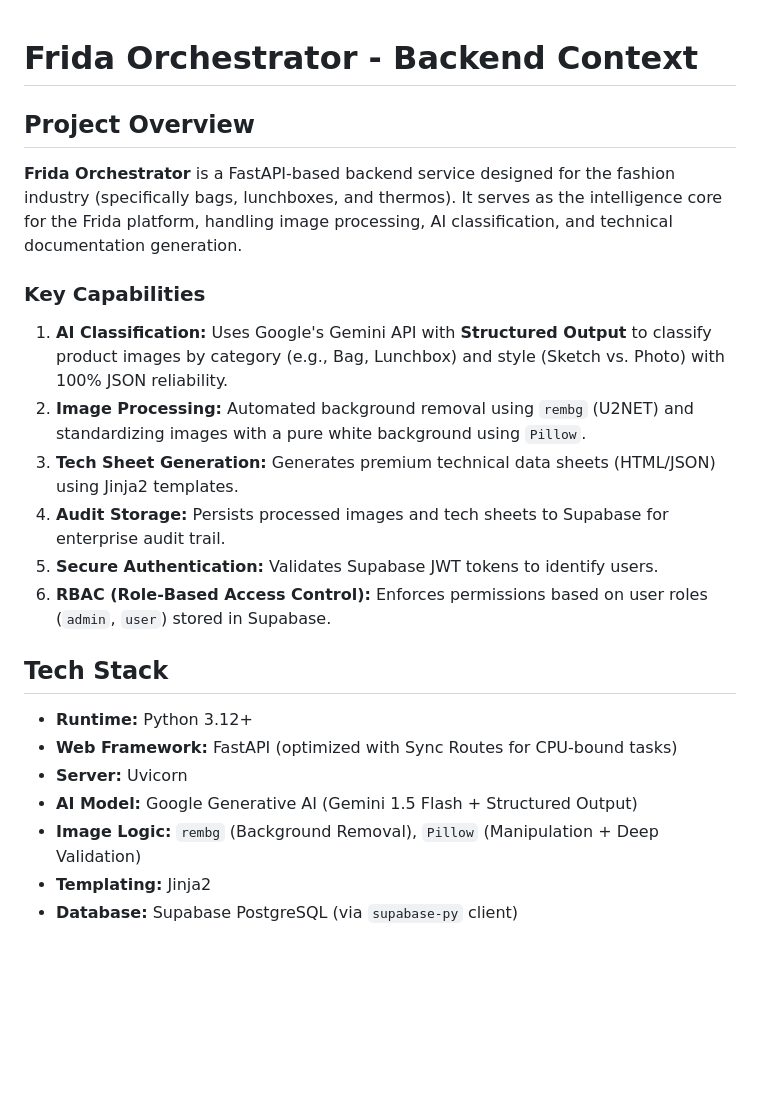
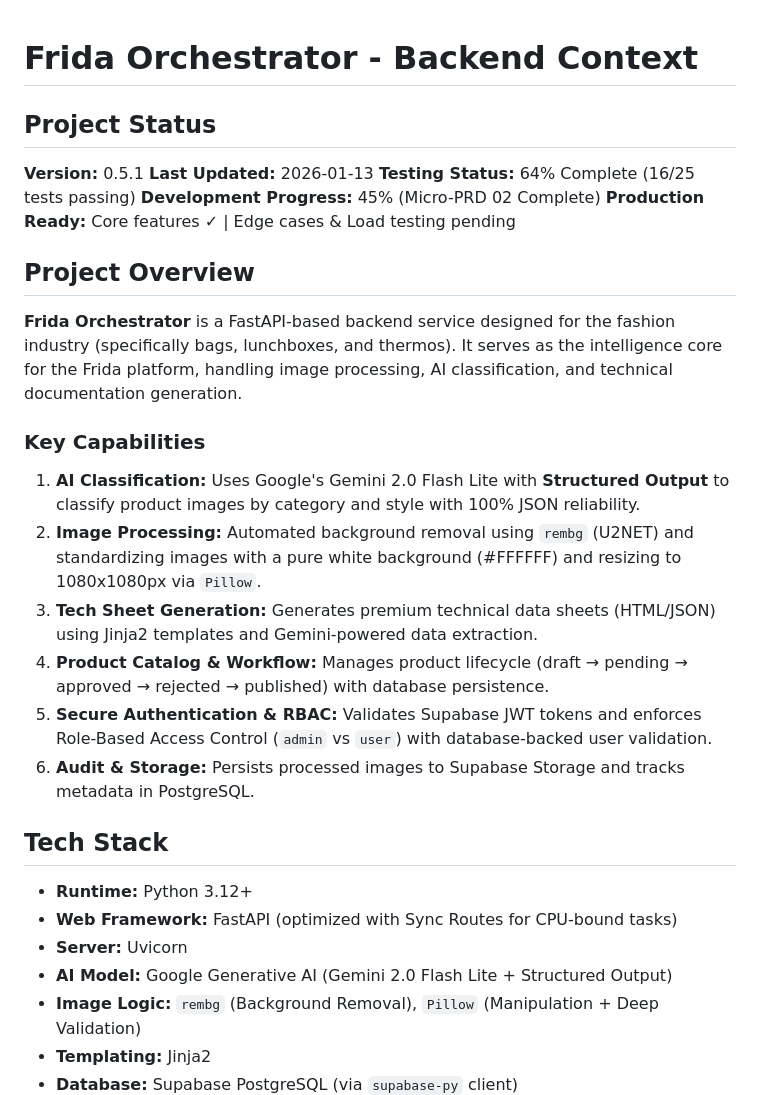
Before and after one commit to yydbrola/FRIDA---BACKEND, a Markdown page: GEMINI.md, the part around one of its changes. Drawn GitHub-style; blank space fills up the shorter version.

```diff
--- a/GEMINI.md
+++ b/GEMINI.md
@@ -1,21 +1,28 @@
 # Frida Orchestrator - Backend Context
+
+## Project Status
+**Version:** 0.5.1
+**Last Updated:** 2026-01-13
+**Testing Status:** 64% Complete (16/25 tests passing)
+**Development Progress:** 45% (Micro-PRD 02 Complete)
+**Production Ready:** Core features ✓ | Edge cases & Load testing pending
 
 ## Project Overview
 **Frida Orchestrator** is a FastAPI-based backend service designed for the fashion industry (specifically bags, lunchboxes, and thermos). It serves as the intelligence core for the Frida platform, handling image processing, AI classification, and technical documentation generation.
 
 ### Key Capabilities
-1.  **AI Classification:** Uses Google's Gemini API with **Structured Output** to classify product images by category (e.g., Bag, Lunchbox) and style (Sketch vs. Photo) with 100% JSON reliability.
-2.  **Image Processing:** Automated background removal using `rembg` (U2NET) and standardizing images with a pure white background using `Pillow`.
-3.  **Tech Sheet Generation:** Generates premium technical data sheets (HTML/JSON) using Jinja2 templates.
-4.  **Audit Storage:** Persists processed images and tech sheets to Supabase for enterprise audit trail.
-5.  **Secure Authentication:** Validates Supabase JWT tokens to identify users.
-6.  **RBAC (Role-Based Access Control):** Enforces permissions based on user roles (`admin`, `user`) stored in Supabase.
+1.  **AI Classification:** Uses Google's Gemini 2.0 Flash Lite with **Structured Output** to classify product images by category and style with 100% JSON reliability.
+2.  **Image Processing:** Automated background removal using `rembg` (U2NET) and standardizing images with a pure white background (#FFFFFF) and resizing to 1080x1080px via `Pillow`.
+3.  **Tech Sheet Generation:** Generates premium technical data sheets (HTML/JSON) using Jinja2 templates and Gemini-powered data extraction.
+4.  **Product Catalog & Workflow:** Manages product lifecycle (draft → pending → approved → rejected → published) with database persistence.
+5.  **Secure Authentication & RBAC:** Validates Supabase JWT tokens and enforces Role-Based Access Control (`admin` vs `user`) with database-backed user validation.
+6.  **Audit & Storage:** Persists processed images to Supabase Storage and tracks metadata in PostgreSQL.
 
 ## Tech Stack
 -   **Runtime:** Python 3.12+
 -   **Web Framework:** FastAPI (optimized with Sync Routes for CPU-bound tasks)
 -   **Server:** Uvicorn
--   **AI Model:** Google Generative AI (Gemini 1.5 Flash + Structured Output)
+-   **AI Model:** Google Generative AI (Gemini 2.0 Flash Lite + Structured Output)
 -   **Image Logic:** `rembg` (Background Removal), `Pillow` (Manipulation + Deep Validation)
 -   **Templating:** Jinja2
 -   **Database:** Supabase PostgreSQL (via `supabase-py` client)
```
Also changed, not shown: other parts of GEMINI.md (+53 -91 lines).
